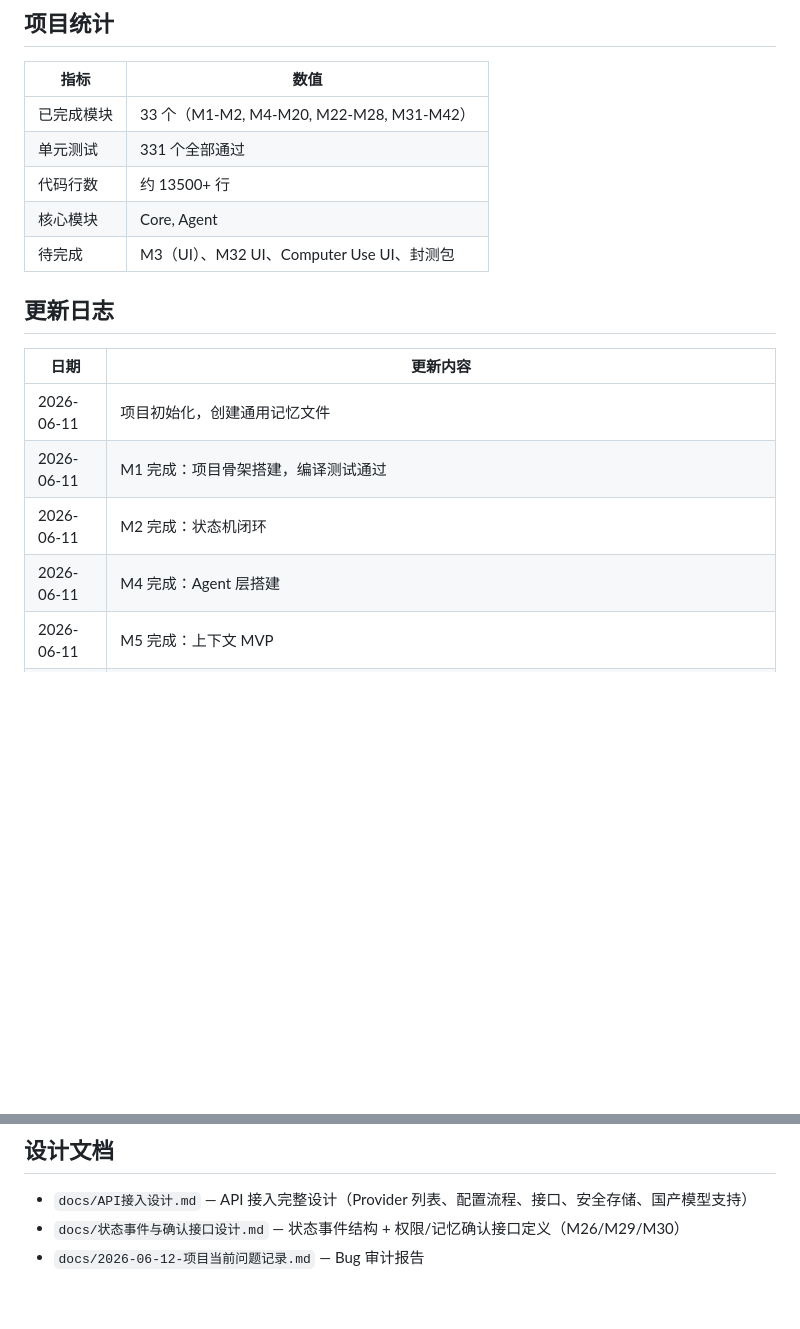
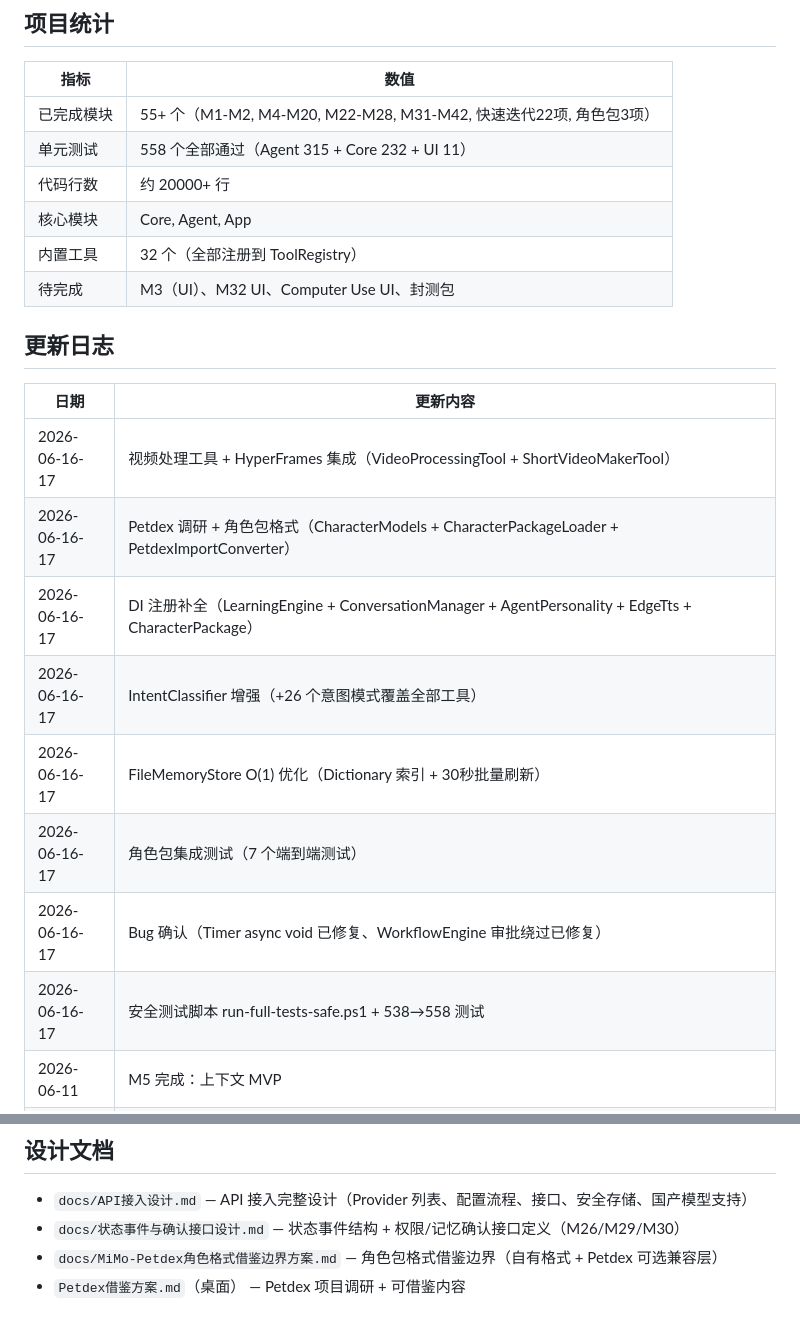
Before and after one commit to linjingxu953-maker/xunyan01, a Markdown page: AGENTS.md, 2 parts joined by grey strips. Drawn GitHub-style; blank space fills up the shorter version.

Commit message:
docs: 更新项目统计和文档引用
- 项目统计: 55+模块、558测试、32个工具、20000+行代码
- 更新日志: 补充2026-06-16/17期间所有改动
- 设计文档: 补充Petdex角色格式借鉴边界方案引用
- 编码规范: 强调铁律（文档不写代码样例）

```diff
--- a/AGENTS.md
+++ b/AGENTS.md
@@ -525,20 +525,25 @@ AgentOrchestrator.ExecuteAsync()
 
 | 指标 | 数值 |
 |------|------|
-| 已完成模块 | 33 个（M1-M2, M4-M20, M22-M28, M31-M42） |
-| 单元测试 | 331 个全部通过 |
-| 代码行数 | 约 13500+ 行 |
-| 核心模块 | Core, Agent |
+| 已完成模块 | 55+ 个（M1-M2, M4-M20, M22-M28, M31-M42, 快速迭代22项, 角色包3项） |
+| 单元测试 | 558 个全部通过（Agent 315 + Core 232 + UI 11） |
+| 代码行数 | 约 20000+ 行 |
+| 核心模块 | Core, Agent, App |
+| 内置工具 | 32 个（全部注册到 ToolRegistry） |
 | 待完成 | M3（UI）、M32 UI、Computer Use UI、封测包 |
 
 ## 更新日志
 
 | 日期 | 更新内容 |
 |------|----------|
-| 2026-06-11 | 项目初始化，创建通用记忆文件 |
-| 2026-06-11 | M1 完成：项目骨架搭建，编译测试通过 |
-| 2026-06-11 | M2 完成：状态机闭环 |
-| 2026-06-11 | M4 完成：Agent 层搭建 |
+| 2026-06-16-17 | 视频处理工具 + HyperFrames 集成（VideoProcessingTool + ShortVideoMakerTool） |
+| 2026-06-16-17 | Petdex 调研 + 角色包格式（CharacterModels + CharacterPackageLoader + PetdexImportConverter） |
+| 2026-06-16-17 | DI 注册补全（LearningEngine + ConversationManager + AgentPersonality + EdgeTts + CharacterPackage） |
+| 2026-06-16-17 | IntentClassifier 增强（+26 个意图模式覆盖全部工具） |
+| 2026-06-16-17 | FileMemoryStore O(1) 优化（Dictionary 索引 + 30秒批量刷新） |
+| 2026-06-16-17 | 角色包集成测试（7 个端到端测试） |
+| 2026-06-16-17 | Bug 确认（Timer async void 已修复、WorkflowEngine 审批绕过已修复） |
+| 2026-06-16-17 | 安全测试脚本 run-full-tests-safe.ps1 + 538→558 测试 |
 | 2026-06-11 | M5 完成：上下文 MVP |
 | 2026-06-11 | M6 完成：权限与安全 |
 | 2026-06-11 | M7 完成：记忆系统 |
@@ -590,4 +595,5 @@ AgentOrchestrator.ExecuteAsync()
 
 - `docs/API接入设计.md` — API 接入完整设计（Provider 列表、配置流程、接口、安全存储、国产模型支持）
 - `docs/状态事件与确认接口设计.md` — 状态事件结构 + 权限/记忆确认接口定义（M26/M29/M30）
-- `docs/2026-06-12-项目当前问题记录.md` — Bug 审计报告
+- `docs/MiMo-Petdex角色格式借鉴边界方案.md` — 角色包格式借鉴边界（自有格式 + Petdex 可选兼容层）
+- `Petdex借鉴方案.md`（桌面） — Petdex 项目调研 + 可借鉴内容
```
